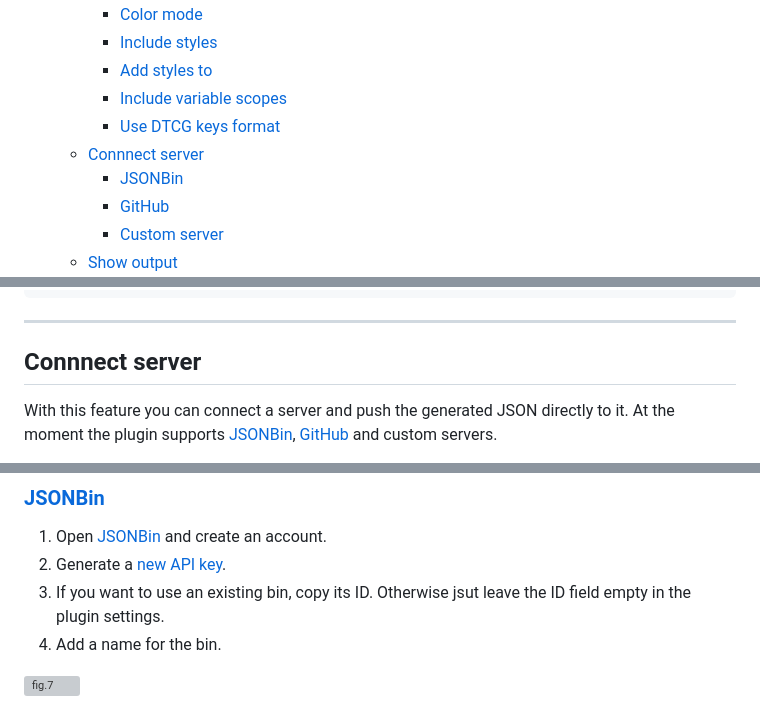
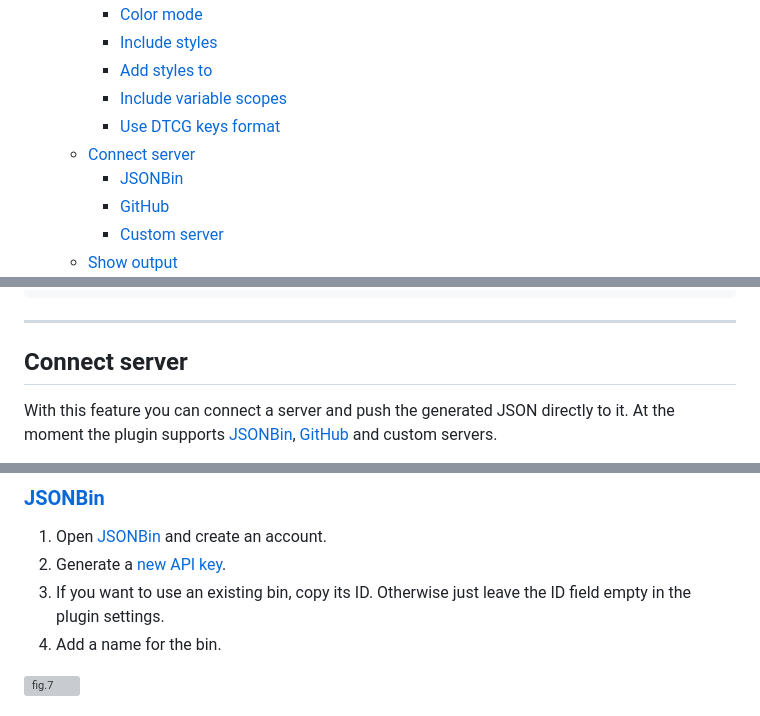
Before and after one commit to tokens-bruecke/figma-plugin, a Markdown page: README.md, 3 parts joined by grey strips. Drawn GitHub-style; grey boxes are pictures that could not be loaded.

```diff
--- a/README.md
+++ b/README.md
@@ -22,7 +22,7 @@ The plugin converts Figma variables into design-tokens JSON that are compatible
     - [Add styles to](#add-styles-to)
     - [Include variable scopes](#include-variable-scopes)
     - [Use DTCG keys format](#use-dtcg-keys-format)
-  - [Connnect server](#connnect-server)
+  - [Connect server](#connect-server)
     - [JSONBin](#jsonbin)
     - [GitHub](#github)
     - [Custom server](#custom-server)
@@ -121,7 +123,7 @@ Is `off` by default. Currently many design tokens tools doesn't support [DTCG ke
 
 ---
 
-## Connnect server
+## Connect server
 
 With this feature you can connect a server and push the generated JSON directly to it. At the moment the plugin supports [JSONBin](https://jsonbin.io), [GitHub](https://github.com) and custom servers.
 
@@ -136,7 +138,7 @@ In ordere to test if your credentials are valid you can make a test request by c
 
 1. Open [JSONBin](https://jsonbin.io) and create an account.
 2. Generate a [new API key](https://jsonbin.io/api-reference/access-keys/create).
-3. If you want to use an existing bin, copy its ID. Otherwise jsut leave the ID field empty in the plugin settings.
+3. If you want to use an existing bin, copy its ID. Otherwise just leave the ID field empty in the plugin settings.
 4. Add a name for the bin.
 
 ![fig.7](readme-assets/fig7.webp)
```
Also changed, not shown: other parts of README.md (+3 -1 lines).
